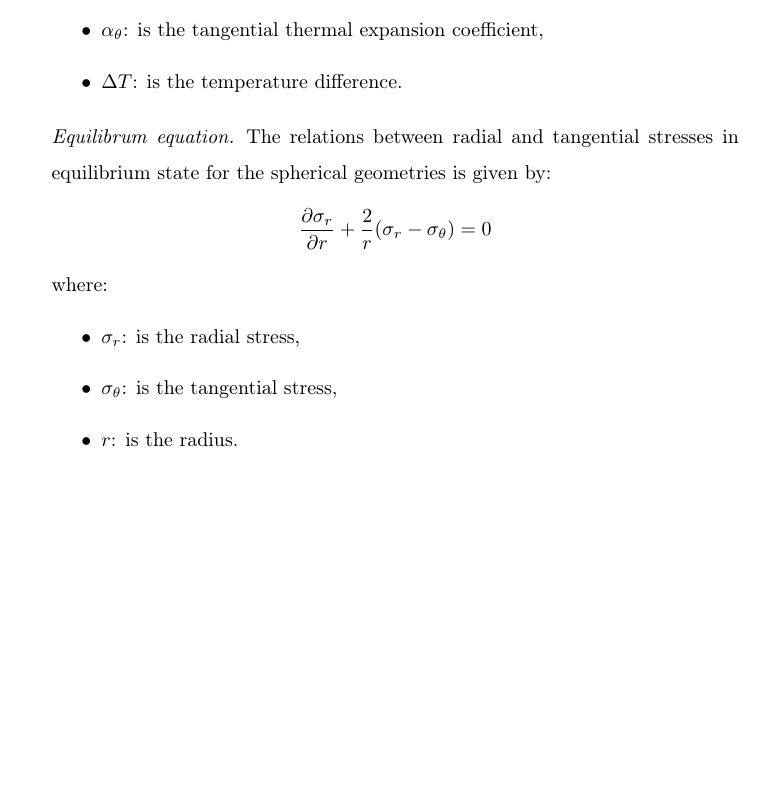
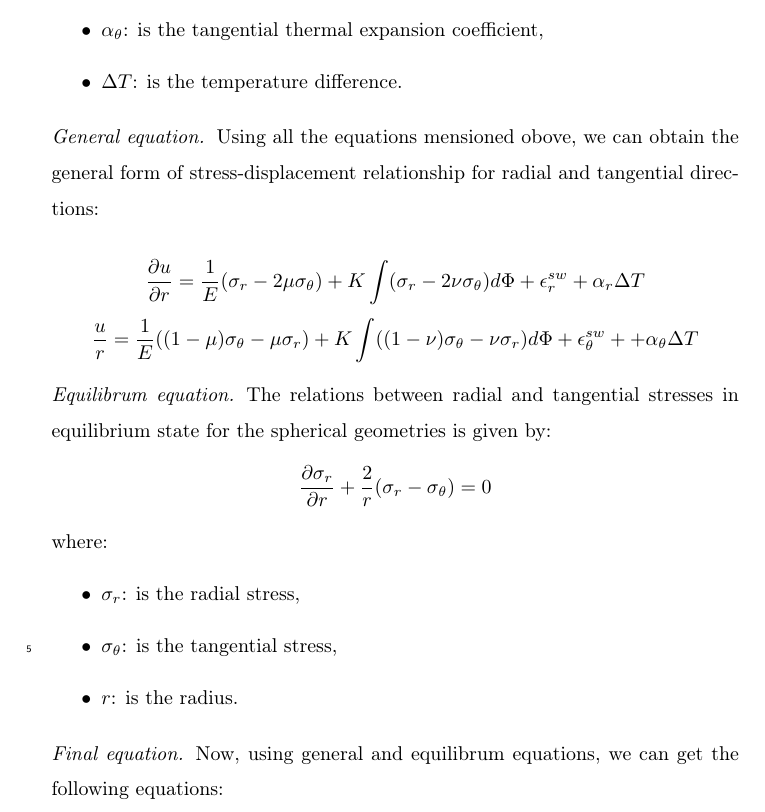
Before and after one commit to NairiBaghdasaryan/APRICOT, a LaTeX paper (Documentation/Stress_Strain.tex, which reads Documentation/apricot.tex): part of page 4 of 4, cut so that both start at the same text, the shorter picture padded with empty space. Compiled offline with pdfLaTeX.

Commit message:
general equation

```diff
--- a/Documentation/Stress_Strain.tex
+++ b/Documentation/Stress_Strain.tex
@@ -49,7 +49,19 @@
 \paragraph{Thermal Strain} The radial and tangential thermal strains are calculated using the following formula:
 \StrainThermal
 
+\paragraph{General equation} Using all the equations mensioned obove, we can obtain the general form of stress-displacement relationship for radial and tangential directions:
+
+\GeneralStrDisRadial
+\GeneralStrDisTangential
+
+
+\linenumbers
+
 \paragraph{Equilibrum equation} The relations between radial and tangential stresses in equilibrium state for the spherical geometries is given by:
 \EquilibrumStress
 
+\paragraph{Final equation}
+Now, using general and equilibrum equations, we can get the following equations:
+
+
 \end{document}
--- a/Documentation/apricot.tex
+++ b/Documentation/apricot.tex
@@ -155,3 +155,19 @@
     \item $r$: is the radius.
 \end{itemize}
 }
+
+\newcommand{\GeneralStrDisRadial}
+{
+\begin{displaymath}
+\frac{\partial u}{\partial r} = \frac{1}{E} (\sigma_{r} -2 \mu \sigma_{\theta}) +  K \int(\sigma_{r} -2 \nu \sigma_{\theta})d\Phi + \epsilon_{r}^{sw} + \alpha_{r}\Delta T
+\end{displaymath}
+}
+
+\newcommand{\GeneralStrDisTangential}
+{
+\begin{displaymath}
+\frac{u}{r}  = \frac{1}{E}((1-\mu) \sigma_{\theta} -\mu \sigma_{r}) +
+K \int((1-\nu)\sigma_{\theta} -\nu \sigma_{r})d\Phi + \epsilon_{\theta}^{sw}+
++ \alpha_{\theta}\Delta T
+\end{displaymath}
+}
```
Also changed, not shown: 1 other file.
